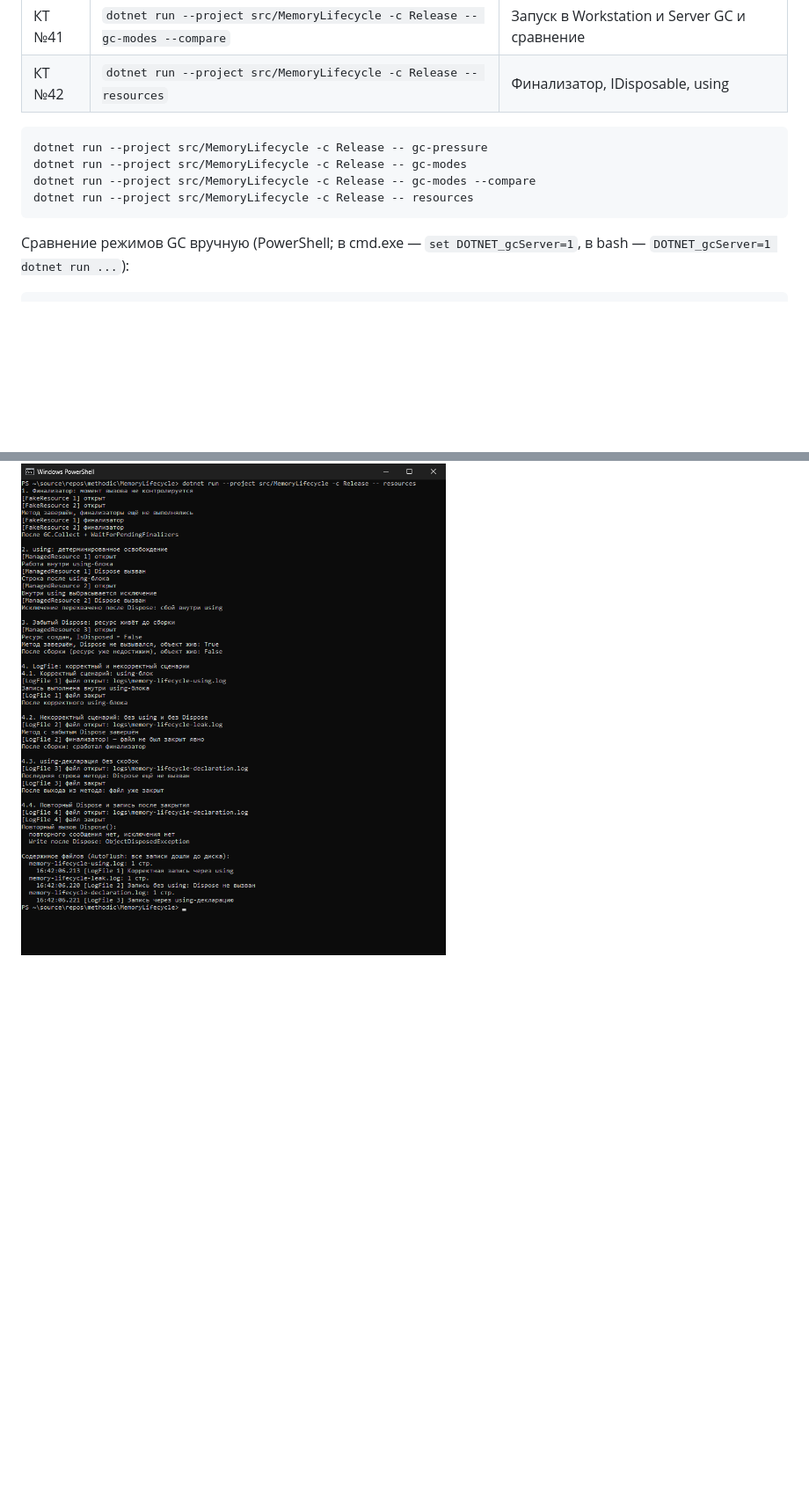
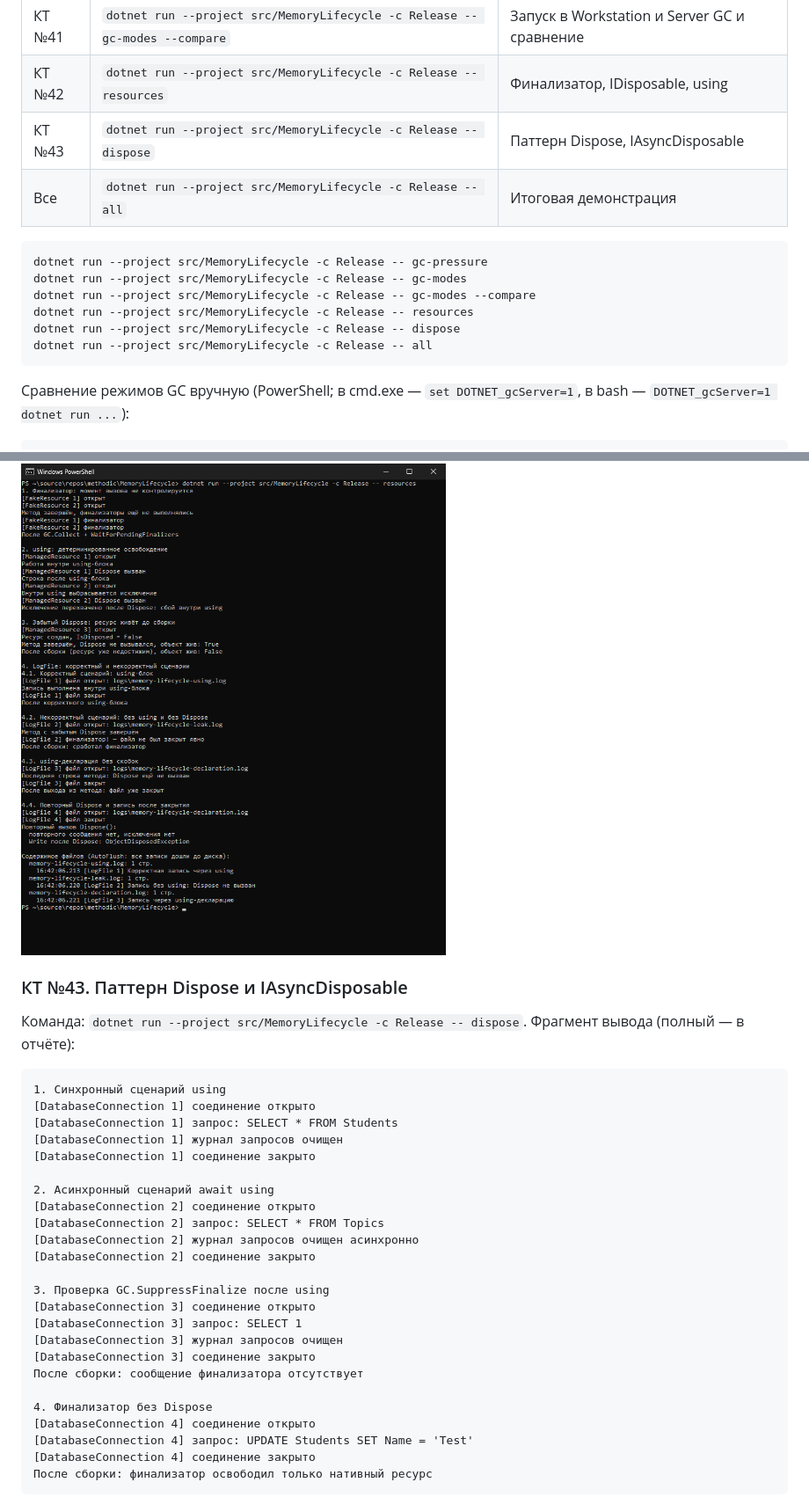
Before and after one commit to adlkacla/test-test, a Markdown page: README.md, 2 parts joined by grey strips. Shown at 88% size. GitHub-like rendering; blank space fills up the shorter version.

````diff
--- a/README.md
+++ b/README.md
@@ -59,12 +63,16 @@ dotnet build src/MemoryLifecycle/MemoryLifecycle.csproj -c Release
 | КТ №41 | `dotnet run --project src/MemoryLifecycle -c Release -- gc-modes` | Многопоточная аллокация в текущем режиме GC |
 | КТ №41 | `dotnet run --project src/MemoryLifecycle -c Release -- gc-modes --compare` | Запуск в Workstation и Server GC и сравнение |
 | КТ №42 | `dotnet run --project src/MemoryLifecycle -c Release -- resources` | Финализатор, IDisposable, using |
+| КТ №43 | `dotnet run --project src/MemoryLifecycle -c Release -- dispose` | Паттерн Dispose, IAsyncDisposable |
+| Все | `dotnet run --project src/MemoryLifecycle -c Release -- all` | Итоговая демонстрация |
 
 ```bash
 dotnet run --project src/MemoryLifecycle -c Release -- gc-pressure
 dotnet run --project src/MemoryLifecycle -c Release -- gc-modes
 dotnet run --project src/MemoryLifecycle -c Release -- gc-modes --compare
 dotnet run --project src/MemoryLifecycle -c Release -- resources
+dotnet run --project src/MemoryLifecycle -c Release -- dispose
+dotnet run --project src/MemoryLifecycle -c Release -- all
 ```
 
 Сравнение режимов GC вручную (PowerShell; в cmd.exe — `set DOTNET_gcServer=1`, в bash — `DOTNET_gcServer=1 dotnet run ...`):
@@ -228,3 +237,34 @@ Remove-Item Env:DOTNET_gcServer
 
 ![resources](docs/screenshots/03-resources.png)
 
+### КТ №43. Паттерн Dispose и IAsyncDisposable
+
+Команда: `dotnet run --project src/MemoryLifecycle -c Release -- dispose`. Фрагмент вывода (полный — в отчёте):
+
+```text
+1. Синхронный сценарий using
+[DatabaseConnection 1] соединение открыто
+[DatabaseConnection 1] запрос: SELECT * FROM Students
+[DatabaseConnection 1] журнал запросов очищен
+[DatabaseConnection 1] соединение закрыто
+
+2. Асинхронный сценарий await using
+[DatabaseConnection 2] соединение открыто
+[DatabaseConnection 2] запрос: SELECT * FROM Topics
+[DatabaseConnection 2] журнал запросов очищен асинхронно
+[DatabaseConnection 2] соединение закрыто
+
+3. Проверка GC.SuppressFinalize после using
+[DatabaseConnection 3] соединение открыто
+[DatabaseConnection 3] запрос: SELECT 1
+[DatabaseConnection 3] журнал запросов очищен
+[DatabaseConnection 3] соединение закрыто
+После сборки: сообщение финализатора отсутствует
+
+4. Финализатор без Dispose
+[DatabaseConnection 4] соединение открыто
+[DatabaseConnection 4] запрос: UPDATE Students SET Name = 'Test'
+[DatabaseConnection 4] соединение закрыто
+После сборки: финализатор освободил только нативный ресурс
+```
+
````
Also changed, not shown: other parts of README.md (+20 -0 lines), docs/04-dispose-pattern.md (added, +111 -0 lines), docs/screenshots/04-dispose.png (added), 4 other files.
